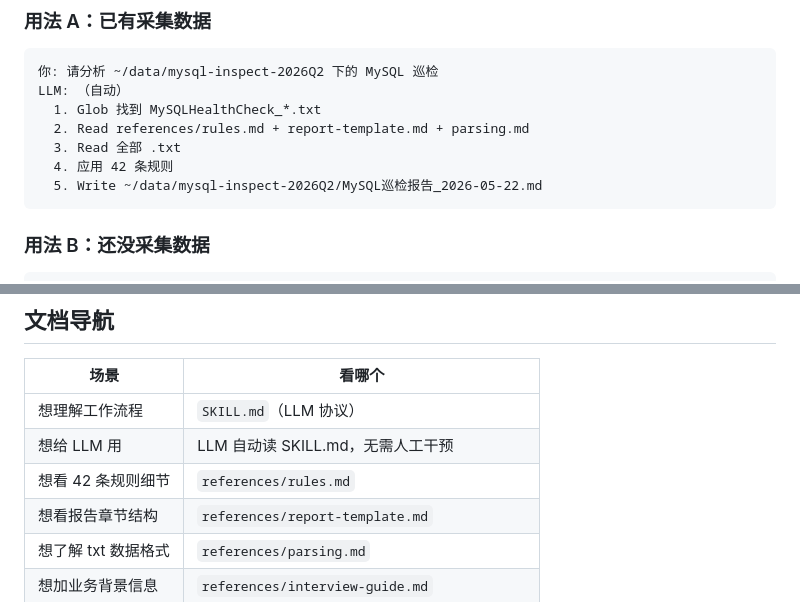
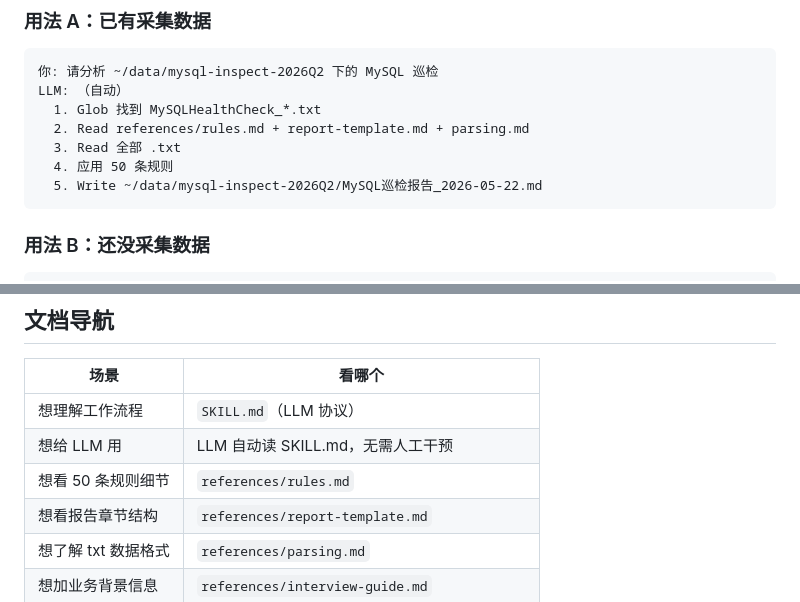
Before and after one commit to aimdotsh/mysql-healthcheck, a Markdown page: README.md, 2 parts joined by grey strips. GitHub-like rendering.

````diff
--- a/README.md
+++ b/README.md
@@ -94,7 +98,7 @@ LLM: （自动）
   1. Glob 找到 MySQLHealthCheck_*.txt
   2. Read references/rules.md + report-template.md + parsing.md
   3. Read 全部 .txt
-  4. 应用 42 条规则
+  4. 应用 50 条规则
   5. Write ~/data/mysql-inspect-2026Q2/MySQL巡检报告_2026-05-22.md
 ```
 
@@ -200,7 +209,7 @@ LLM 自动检测 + 应用。规则 id 在 `references/rules.md` 里查。
 |---|---|
 | 想理解工作流程 | `SKILL.md`（LLM 协议）|
 | 想给 LLM 用 | LLM 自动读 SKILL.md，无需人工干预 |
-| 想看 42 条规则细节 | `references/rules.md` |
+| 想看 50 条规则细节 | `references/rules.md` |
 | 想看报告章节结构 | `references/report-template.md` |
 | 想了解 txt 数据格式 | `references/parsing.md` |
 | 想加业务背景信息 | `references/interview-guide.md` |
````
Also changed, not shown: other parts of README.md (+12 -3 lines).
